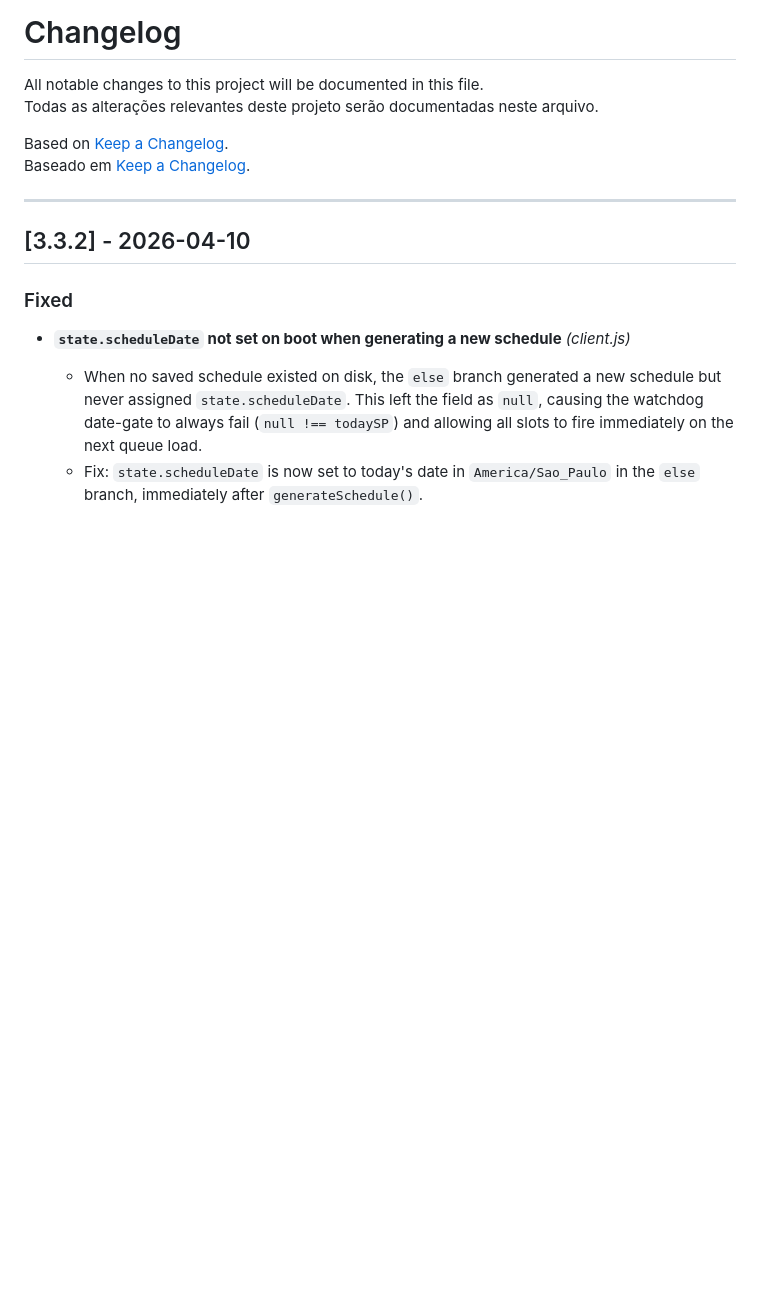
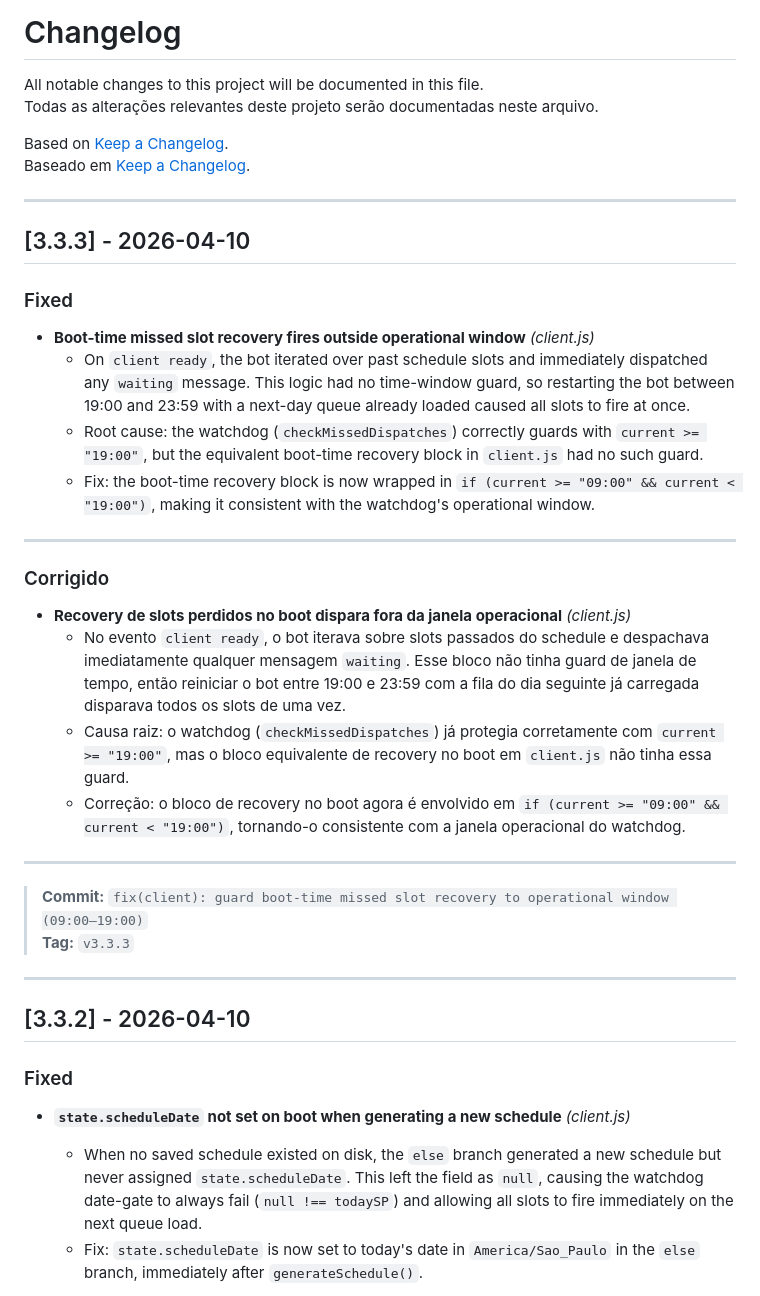
Before and after one commit to PedroCrqs/wpp-scheduler, a Markdown page: CHANGELOG.md, the part around the change. Drawn GitHub-style; blank space fills up the shorter version.

Commit message:
docs(changelog): docs for v3.3.3

```diff
--- a/CHANGELOG.md
+++ b/CHANGELOG.md
@@ -5,6 +5,31 @@ Todas as alterações relevantes deste projeto serão documentadas neste arquivo
 
 Based on [Keep a Changelog](https://keepachangelog.com/en/1.0.0/).
 Baseado em [Keep a Changelog](https://keepachangelog.com/en/1.0.0/).
+
+---
+
+## [3.3.3] - 2026-04-10
+
+### Fixed
+
+- **Boot-time missed slot recovery fires outside operational window** _(client.js)_
+  - On `client ready`, the bot iterated over past schedule slots and immediately dispatched any `waiting` message. This logic had no time-window guard, so restarting the bot between 19:00 and 23:59 with a next-day queue already loaded caused all slots to fire at once.
+  - Root cause: the watchdog (`checkMissedDispatches`) correctly guards with `current >= "19:00"`, but the equivalent boot-time recovery block in `client.js` had no such guard.
+  - Fix: the boot-time recovery block is now wrapped in `if (current >= "09:00" && current < "19:00")`, making it consistent with the watchdog's operational window.
+
+---
+
+### Corrigido
+
+- **Recovery de slots perdidos no boot dispara fora da janela operacional** _(client.js)_
+  - No evento `client ready`, o bot iterava sobre slots passados do schedule e despachava imediatamente qualquer mensagem `waiting`. Esse bloco não tinha guard de janela de tempo, então reiniciar o bot entre 19:00 e 23:59 com a fila do dia seguinte já carregada disparava todos os slots de uma vez.
+  - Causa raiz: o watchdog (`checkMissedDispatches`) já protegia corretamente com `current >= "19:00"`, mas o bloco equivalente de recovery no boot em `client.js` não tinha essa guard.
+  - Correção: o bloco de recovery no boot agora é envolvido em `if (current >= "09:00" && current < "19:00")`, tornando-o consistente com a janela operacional do watchdog.
+
+---
+
+> **Commit:** `fix(client): guard boot-time missed slot recovery to operational window (09:00–19:00)`
+> **Tag:** `v3.3.3`
 
 ---
 
```
